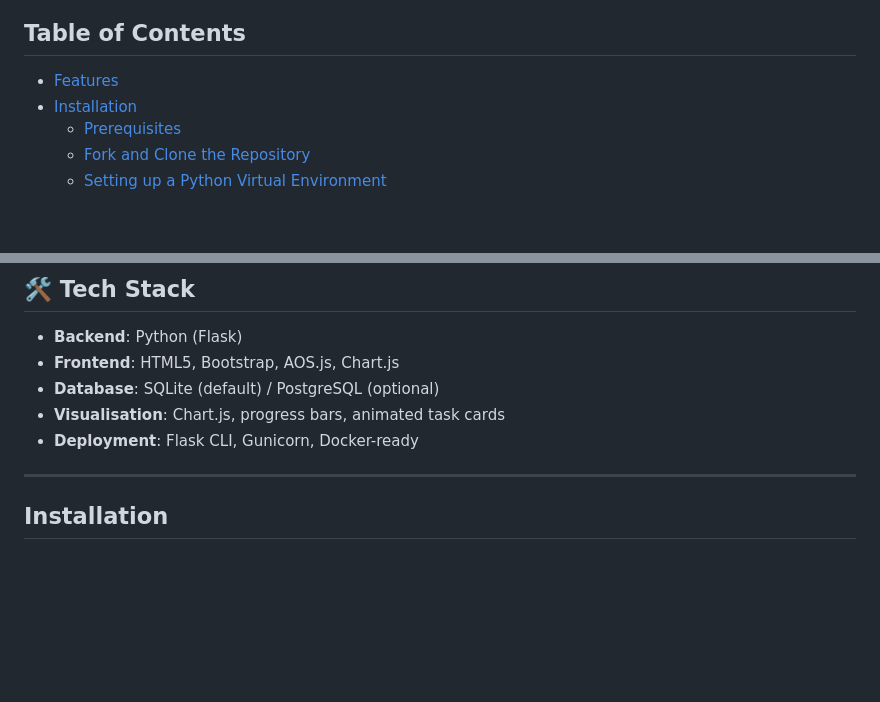
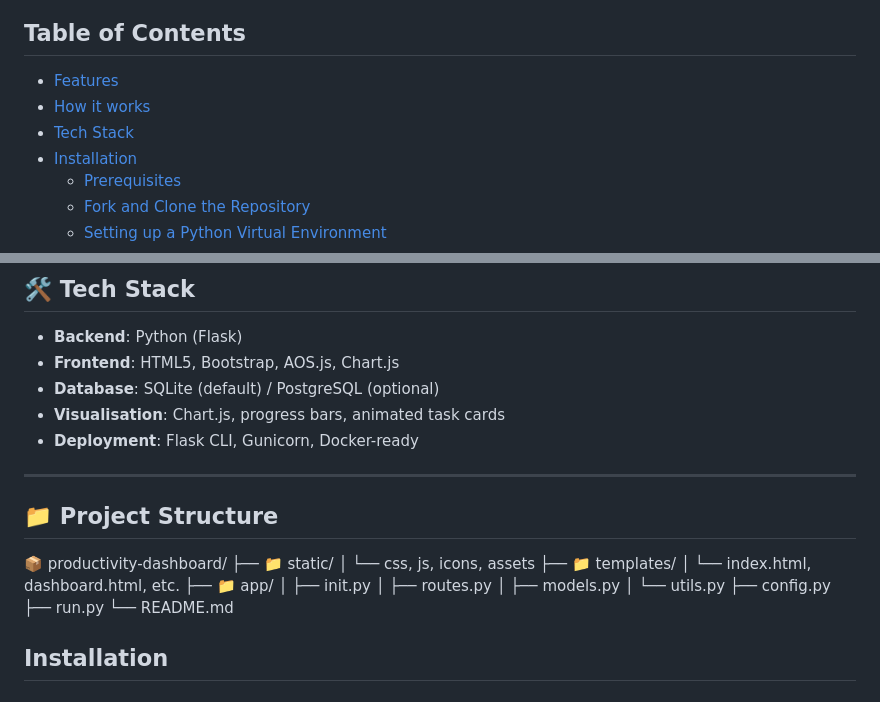
Before and after one commit to imosudi/AI-Based-Productivity-Coach, a Markdown page: README.md, 2 parts joined by grey strips. Rendered like a GitHub page; blank space fills up the shorter version.

```diff
--- a/README.md
+++ b/README.md
@@ -11,6 +11,8 @@ The AI-Based Productivity Coach is a Flask-based web application that helps user
 
 ## Table of Contents
 - [Features](#features)
+- [How it works](#HowItWorks)
+- [Tech Stack](#TechStack)
 - [Installation](#installation)
   - [Prerequisites](#prerequisites)
   - [Fork and Clone the Repository](#fork-and-clone-the-repository)
@@ -73,6 +75,12 @@ The AI-Based Productivity Coach is a Flask-based web application that helps user
 - **Deployment**: Flask CLI, Gunicorn, Docker-ready
 
 ---
+
+
+## 📁 Project Structure
+
+📦 productivity-dashboard/ ├── 📁 static/ │ └── css, js, icons, assets ├── 📁 templates/ │ └── index.html, dashboard.html, etc. ├── 📁 app/ │ ├── init.py │ ├── routes.py │ ├── models.py │ └── utils.py ├── config.py ├── run.py └── README.md
+
 
 ## Installation
 
```
